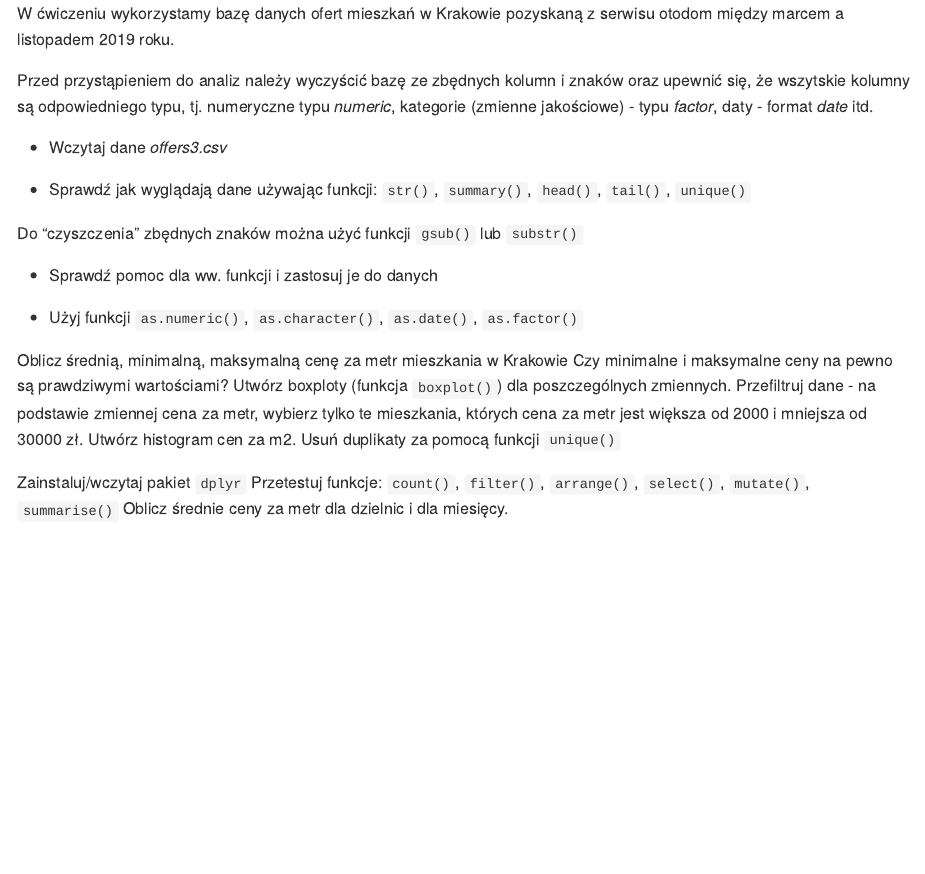
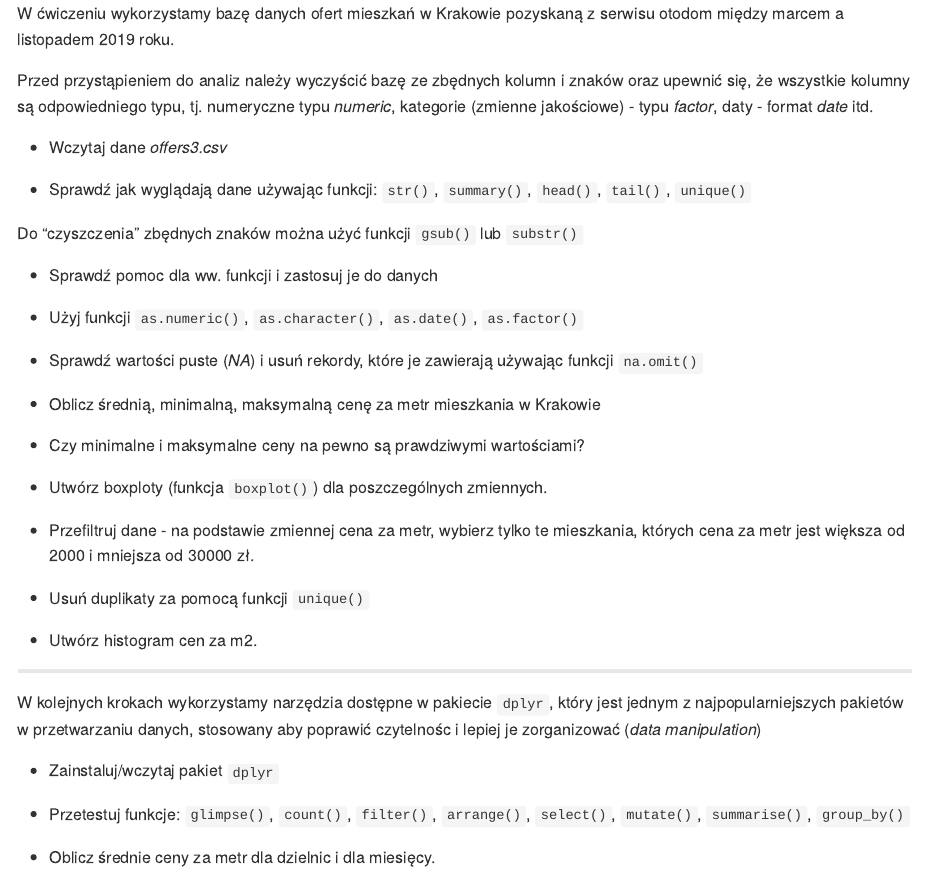
Before and after one commit to egrabska/zajeciaR, an R Markdown document (konspekt2.Rmd): the page in a window 1100 px wide, from its top. Rendered offline with R 4.5, knitr and Pandoc, with nearby package versions.

Commit message:
koncowe poprawki

```diff
--- a/konspekt2.Rmd
+++ b/konspekt2.Rmd
@@ -11,7 +11,7 @@ knitr::opts_chunk$set(echo = TRUE)
 
 W ćwiczeniu wykorzystamy bazę danych ofert mieszkań w Krakowie pozyskaną z serwisu otodom między marcem a listopadem 2019 roku.
 
-Przed przystąpieniem do analiz należy wyczyścić bazę ze zbędnych kolumn i znaków oraz upewnić się, że wszytskie kolumny są odpowiedniego typu, tj. numeryczne typu *numeric*, kategorie (zmienne jakościowe) - typu _factor_, daty - format _date_ itd.
+Przed przystąpieniem do analiz należy wyczyścić bazę ze zbędnych kolumn i znaków oraz upewnić się, że wszystkie kolumny są odpowiedniego typu, tj. numeryczne typu *numeric*, kategorie (zmienne jakościowe) - typu _factor_, daty - format _date_ itd.
 
 * Wczytaj dane _offers3.csv_
 
@@ -23,14 +23,28 @@ Do "czyszczenia" zbędnych znaków można użyć funkcji ``gsub()`` lub ``substr
 
 * Użyj funkcji ``as.numeric()``, ``as.character()``, ``as.date()``, ``as.factor()``
 
+* Sprawdź wartości puste (*NA*) i usuń rekordy, które je zawierają używając funkcji ``na.omit()``
 
-Oblicz średnią, minimalną, maksymalną cenę za metr mieszkania w Krakowie
-Czy minimalne i maksymalne ceny na pewno są prawdziwymi wartościami?
-Utwórz boxploty (funkcja ``boxplot()``) dla poszczególnych zmiennych.
-Przefiltruj dane - na podstawie zmiennej cena za metr, wybierz tylko te mieszkania, których cena za metr jest większa od 2000 i mniejsza od 30000 zł.
-Utwórz histogram cen za m2.
-Usuń duplikaty za pomocą funkcji ``unique()``
 
-Zainstaluj/wczytaj pakiet ``dplyr``
-Przetestuj funkcje: ``count()``, ``filter()``, ``arrange()``, ``select()``, ``mutate()``, ``summarise()``
-Oblicz średnie ceny za metr dla dzielnic i dla miesięcy.
+* Oblicz średnią, minimalną, maksymalną cenę za metr mieszkania w Krakowie
+
+* Czy minimalne i maksymalne ceny na pewno są prawdziwymi wartościami?
+
+* Utwórz boxploty (funkcja ``boxplot()``) dla poszczególnych zmiennych.
+
+* Przefiltruj dane - na podstawie zmiennej cena za metr, wybierz tylko te mieszkania, których cena za metr jest większa od 2000 i mniejsza od 30000 zł.
+
+
+* Usuń duplikaty za pomocą funkcji ``unique()``
+
+* Utwórz histogram cen za m2.
+
+***
+
+W kolejnych krokach wykorzystamy narzędzia dostępne w pakiecie ``dplyr``, który jest jednym z najpopularniejszych pakietów w przetwarzaniu danych, stosowany aby poprawić czytelnośc i lepiej je zorganizować (*data manipulation*)
+
+* Zainstaluj/wczytaj pakiet ``dplyr``
+
+* Przetestuj funkcje: ``glimpse()``, ``count()``, ``filter()``, ``arrange()``, ``select()``, ``mutate()``, ``summarise()``, ``group_by()``
+
+* Oblicz średnie ceny za metr dla dzielnic i dla miesięcy.
```
Also changed, not shown: skrypt2.R (+20 -18 lines), konspekt2.md.
